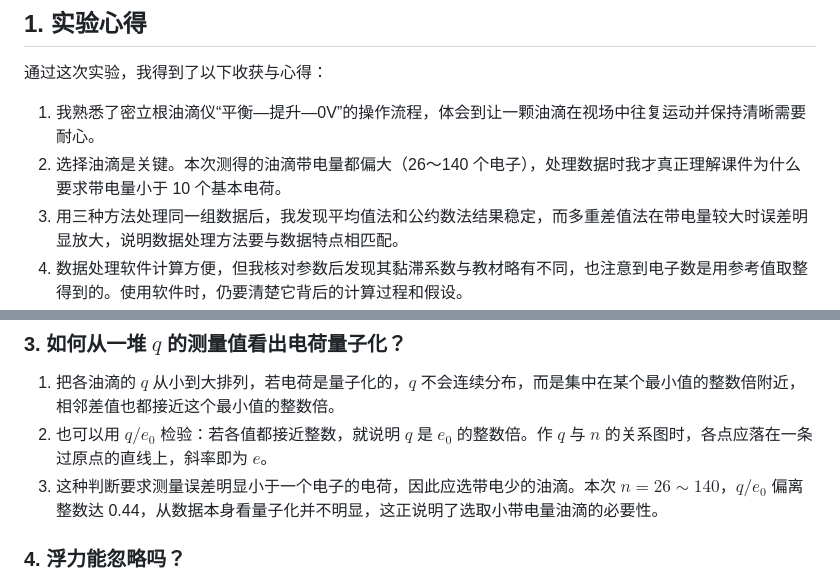
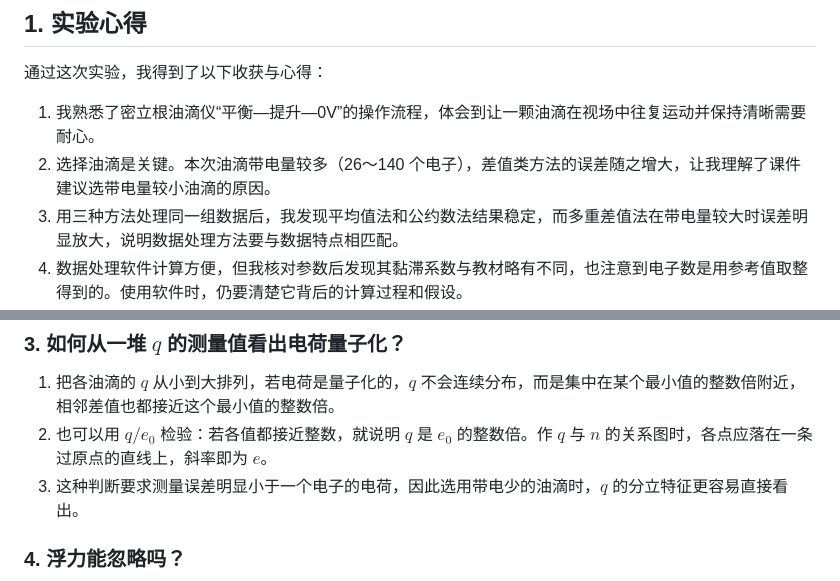
Before and after one commit to YiFengZ17/PhisicsLabReport, a Markdown page: 密立根油滴实验/密立根油滴实验报告.md, 2 parts joined by grey strips. GitHub-like rendering.

```diff
--- a/密立根油滴实验/密立根油滴实验报告.md
+++ b/密立根油滴实验/密立根油滴实验报告.md
@@ -214,7 +214,7 @@ $$
 通过这次实验，我得到了以下收获与心得：
 
 1. 我熟悉了密立根油滴仪“平衡—提升—0V”的操作流程，体会到让一颗油滴在视场中往复运动并保持清晰需要耐心。
-2. 选择油滴是关键。本次测得的油滴带电量都偏大（26～140 个电子），处理数据时我才真正理解课件为什么要求带电量小于 10 个基本电荷。
+2. 选择油滴是关键。本次油滴带电量较多（26～140 个电子），差值类方法的误差随之增大，让我理解了课件建议选带电量较小油滴的原因。
 3. 用三种方法处理同一组数据后，我发现平均值法和公约数法结果稳定，而多重差值法在带电量较大时误差明显放大，说明数据处理方法要与数据特点相匹配。
 4. 数据处理软件计算方便，但我核对参数后发现其黏滞系数与教材略有不同，也注意到电子数是用参考值取整得到的。使用软件时，仍要清楚它背后的计算过程和假设。
 
@@ -232,7 +232,7 @@ $$
 
 1. 把各油滴的 $q$ 从小到大排列，若电荷是量子化的，$q$ 不会连续分布，而是集中在某个最小值的整数倍附近，相邻差值也都接近这个最小值的整数倍。
 2. 也可以用 $q/e_0$ 检验：若各值都接近整数，就说明 $q$ 是 $e_0$ 的整数倍。作 $q$ 与 $n$ 的关系图时，各点应落在一条过原点的直线上，斜率即为 $e$。
-3. 这种判断要求测量误差明显小于一个电子的电荷，因此应选带电少的油滴。本次 $n=26\sim140$，$q/e_0$ 偏离整数达 0.44，从数据本身看量子化并不明显，这正说明了选取小带电量油滴的必要性。
+3. 这种判断要求测量误差明显小于一个电子的电荷，因此选用带电少的油滴时，$q$ 的分立特征更容易直接看出。
 
 ### 4. 浮力能忽略吗？
 
```
Also changed, not shown: other parts of 密立根油滴实验/密立根油滴实验报告.md (+6 -6 lines), 密立根油滴实验/正式报告核对记录.md (+7 -0 lines), 密立根油滴实验/assets/raw-data.jpg, 5 other files.
